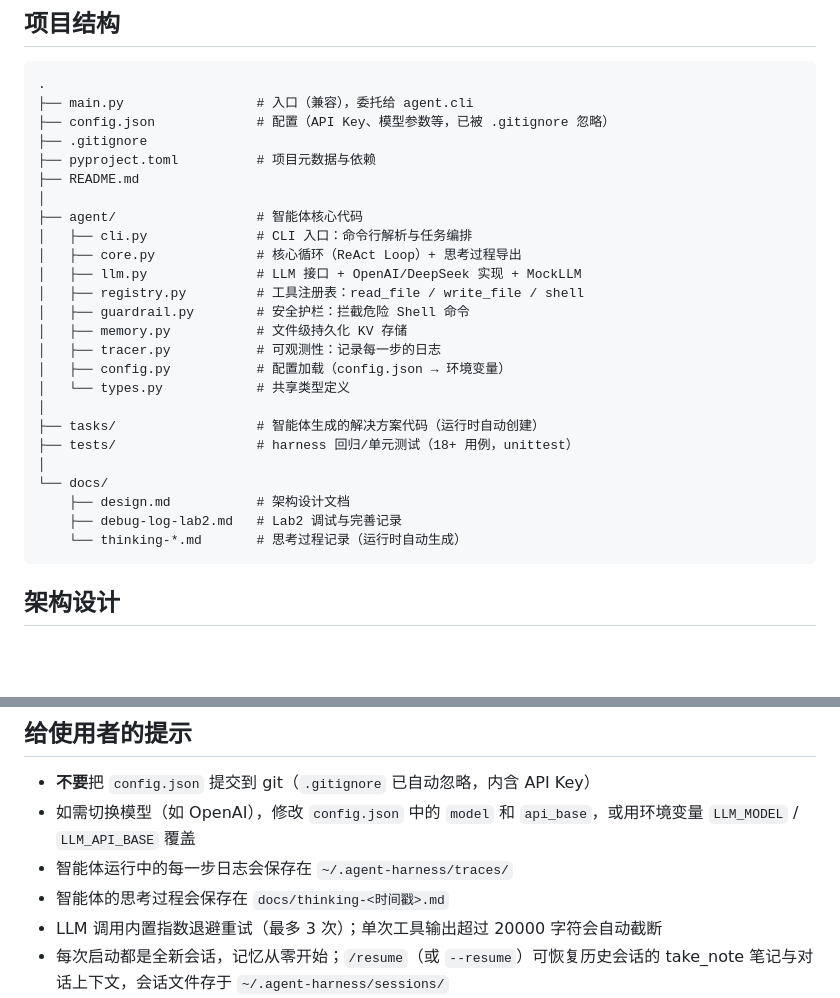
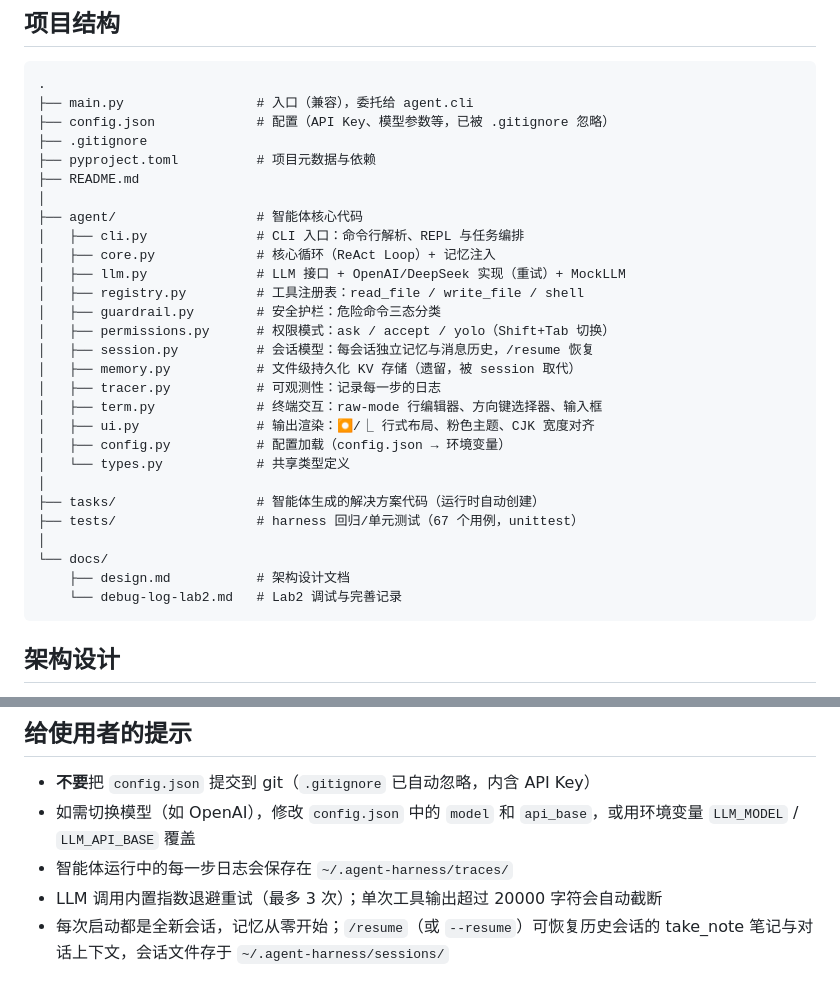
Before and after one commit to Zhang-hao111/Freud, a Markdown page: README.md, 2 parts joined by grey strips. Rendered like a GitHub page; blank space fills up the shorter version.

````diff
--- a/README.md
+++ b/README.md
@@ -71,23 +71,26 @@ freud --file task.md --mock
 ├── README.md
 │
 ├── agent/                  # 智能体核心代码
-│   ├── cli.py              # CLI 入口：命令行解析与任务编排
-│   ├── core.py             # 核心循环（ReAct Loop）+ 思考过程导出
-│   ├── llm.py              # LLM 接口 + OpenAI/DeepSeek 实现 + MockLLM
+│   ├── cli.py              # CLI 入口：命令行解析、REPL 与任务编排
+│   ├── core.py             # 核心循环（ReAct Loop）+ 记忆注入
+│   ├── llm.py              # LLM 接口 + OpenAI/DeepSeek 实现（重试）+ MockLLM
 │   ├── registry.py         # 工具注册表：read_file / write_file / shell
-│   ├── guardrail.py        # 安全护栏：拦截危险 Shell 命令
-│   ├── memory.py           # 文件级持久化 KV 存储
+│   ├── guardrail.py        # 安全护栏：危险命令三态分类
+│   ├── permissions.py      # 权限模式：ask / accept / yolo（Shift+Tab 切换）
+│   ├── session.py          # 会话模型：每会话独立记忆与消息历史，/resume 恢复
+│   ├── memory.py           # 文件级持久化 KV 存储（遗留，被 session 取代）
 │   ├── tracer.py           # 可观测性：记录每一步的日志
+│   ├── term.py             # 终端交互：raw-mode 行编辑器、方向键选择器、输入框
+│   ├── ui.py               # 输出渲染：⏺/⎿ 行式布局、粉色主题、CJK 宽度对齐
 │   ├── config.py           # 配置加载（config.json → 环境变量）
 │   └── types.py            # 共享类型定义
 │
 ├── tasks/                  # 智能体生成的解决方案代码（运行时自动创建）
-├── tests/                  # harness 回归/单元测试（18+ 用例，unittest）
+├── tests/                  # harness 回归/单元测试（67 个用例，unittest）
 │
 └── docs/
     ├── design.md           # 架构设计文档
-    ├── debug-log-lab2.md   # Lab2 调试与完善记录
-    └── thinking-*.md       # 思考过程记录（运行时自动生成）
+    └── debug-log-lab2.md   # Lab2 调试与完善记录
 ```
 
 ## 架构设计
@@ -230,7 +250,6 @@ freud --file my_task.md --name "斐波那契数列"
 - **不要**把 `config.json` 提交到 git（`.gitignore` 已自动忽略，内含 API Key）
 - 如需切换模型（如 OpenAI），修改 `config.json` 中的 `model` 和 `api_base`，或用环境变量 `LLM_MODEL` / `LLM_API_BASE` 覆盖
 - 智能体运行中的每一步日志会保存在 `~/.agent-harness/traces/`
-- 智能体的思考过程会保存在 `docs/thinking-<时间戳>.md`
 - LLM 调用内置指数退避重试（最多 3 次）；单次工具输出超过 20000 字符会自动截断
 - 每次启动都是全新会话，记忆从零开始；`/resume`（或 `--resume`）可恢复历史会话的 take_note 笔记与对话上下文，会话文件存于 `~/.agent-harness/sessions/`
 - batch 模式下 escalate 级危险操作：交互终端会人工确认，加 `--yes` 自动批准（慎用），非交互环境默认拒绝
````
Also changed, not shown: other parts of README.md (+40 -23 lines).
